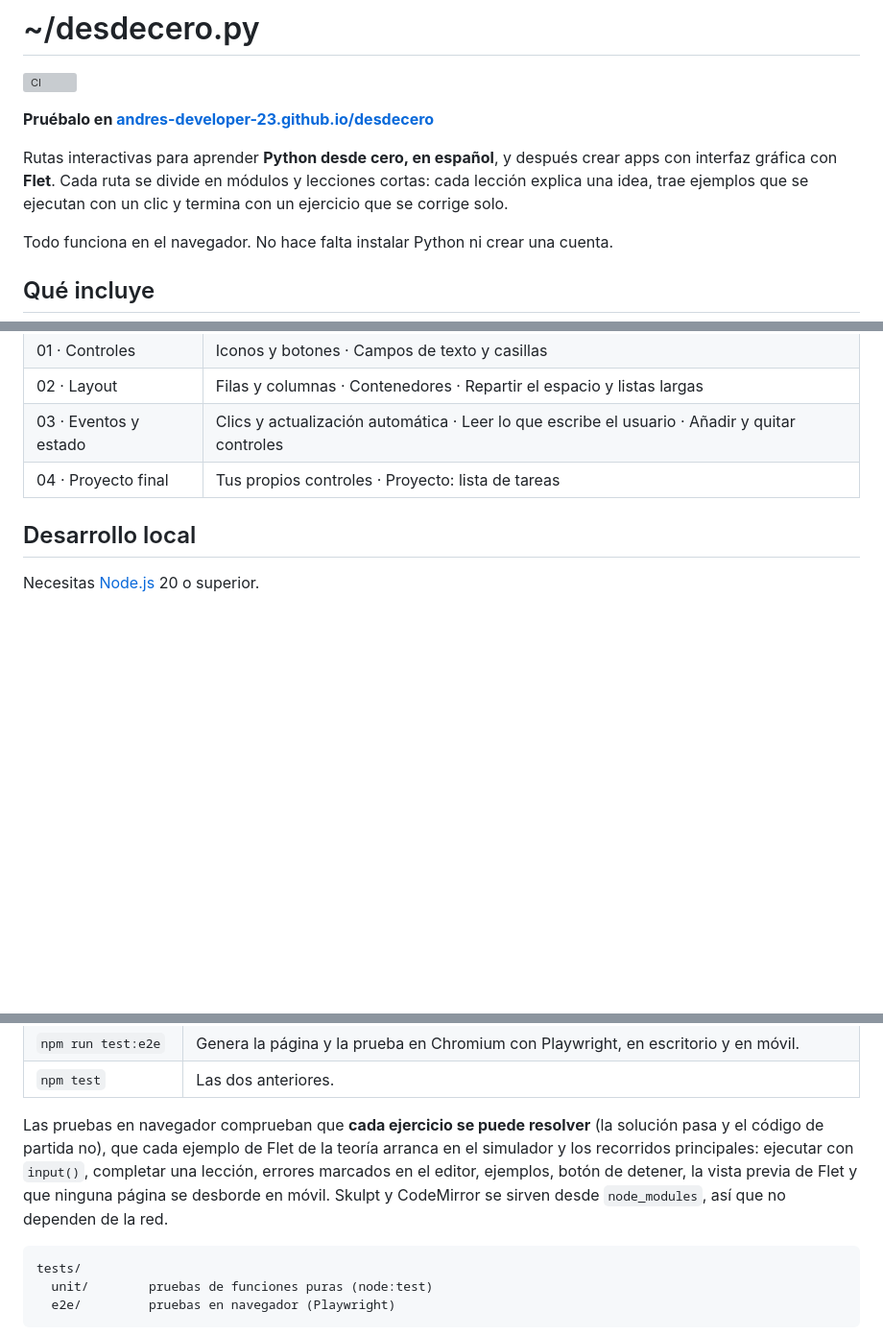
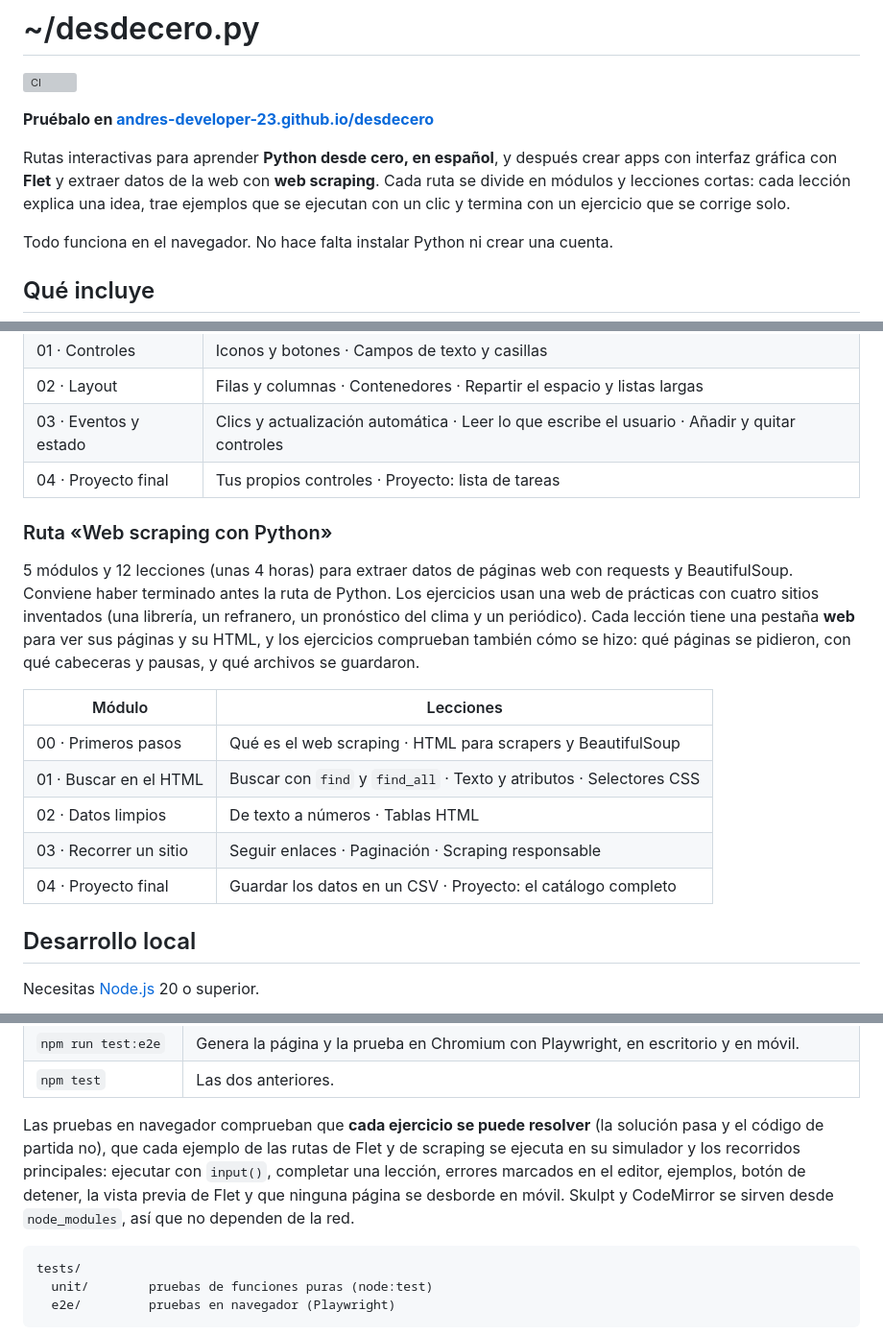
Before and after one commit to Andres-Developer-23/desdecero, a Markdown page: README.md, 3 parts joined by grey strips. Shown at 96% size. Rendered like a GitHub page; blank space fills up the shorter version; grey boxes are pictures that could not be loaded.

Commit message:
Documentar la ruta de web scraping en el README
Añade la tabla de módulos y lecciones, explica la web de prácticas y
cómo se comprueban los ejercicios, y menciona los subtítulos ### del
Markdown.

Co-Authored-By: Claude Opus 5.5 <noreply@anthropic.com>
Claude-Session: https://claude.ai/code/session_013DPV5DMRa92ZJ3Dz3E5cEH

````diff
--- a/README.md
+++ b/README.md
@@ -4,7 +4,7 @@
 
 **Pruébalo en [andres-developer-23.github.io/desdecero](https://andres-developer-23.github.io/desdecero/)**
 
-Rutas interactivas para aprender **Python desde cero, en español**, y después crear apps con interfaz gráfica con **Flet**. Cada ruta se divide en módulos y lecciones cortas: cada lección explica una idea, trae ejemplos que se ejecutan con un clic y termina con un ejercicio que se corrige solo.
+Rutas interactivas para aprender **Python desde cero, en español**, y después crear apps con interfaz gráfica con **Flet** y extraer datos de la web con **web scraping**. Cada ruta se divide en módulos y lecciones cortas: cada lección explica una idea, trae ejemplos que se ejecutan con un clic y termina con un ejercicio que se corrige solo.
 
 Todo funciona en el navegador. No hace falta instalar Python ni crear una cuenta.
 
@@ -43,6 +43,18 @@ El progreso y el código que escribes se guardan en el navegador.
 | 03 · Eventos y estado | Clics y actualización automática · Leer lo que escribe el usuario · Añadir y quitar controles |
 | 04 · Proyecto final   | Tus propios controles · Proyecto: lista de tareas                                             |
 
+### Ruta «Web scraping con Python»
+
+5 módulos y 12 lecciones (unas 4 horas) para extraer datos de páginas web con requests y BeautifulSoup. Conviene haber terminado antes la ruta de Python. Los ejercicios usan una web de prácticas con cuatro sitios inventados (una librería, un refranero, un pronóstico del clima y un periódico). Cada lección tiene una pestaña **web** para ver sus páginas y su HTML, y los ejercicios comprueban también cómo se hizo: qué páginas se pidieron, con qué cabeceras y pausas, y qué archivos se guardaron.
+
+| Módulo                 | Lecciones                                                           |
+| ---------------------- | ------------------------------------------------------------------- |
+| 00 · Primeros pasos    | Qué es el web scraping · HTML para scrapers y BeautifulSoup         |
+| 01 · Buscar en el HTML | Buscar con `find` y `find_all` · Texto y atributos · Selectores CSS |
+| 02 · Datos limpios     | De texto a números · Tablas HTML                                    |
+| 03 · Recorrer un sitio | Seguir enlaces · Paginación · Scraping responsable                  |
+| 04 · Proyecto final    | Guardar los datos en un CSV · Proyecto: el catálogo completo        |
+
 ## Desarrollo local
 
 Necesitas [Node.js](https://nodejs.org) 20 o superior.
@@ -69,7 +81,7 @@ npm run check                     # formato + lint + todas las pruebas
 | `npm run test:e2e`  | Genera la página y la prueba en Chromium con Playwright, en escritorio y en móvil.          |
 | `npm test`          | Las dos anteriores.                                                                         |
 
-Las pruebas en navegador comprueban que **cada ejercicio se puede resolver** (la solución pasa y el código de partida no), que cada ejemplo de Flet de la teoría arranca en el simulador y los recorridos principales: ejecutar con `input()`, completar una lección, errores marcados en el editor, ejemplos, botón de detener, la vista previa de Flet y que ninguna página se desborde en móvil. Skulpt y CodeMirror se sirven desde `node_modules`, así que no dependen de la red.
+Las pruebas en navegador comprueban que **cada ejercicio se puede resolver** (la solución pasa y el código de partida no), que cada ejemplo de las rutas de Flet y de scraping se ejecuta en su simulador y los recorridos principales: ejecutar con `input()`, completar una lección, errores marcados en el editor, ejemplos, botón de detener, la vista previa de Flet y que ninguna página se desborde en móvil. Skulpt y CodeMirror se sirven desde `node_modules`, así que no dependen de la red.
 
 ```
 tests/
````
Also changed, not shown: other parts of README.md (+1 -1 lines).
